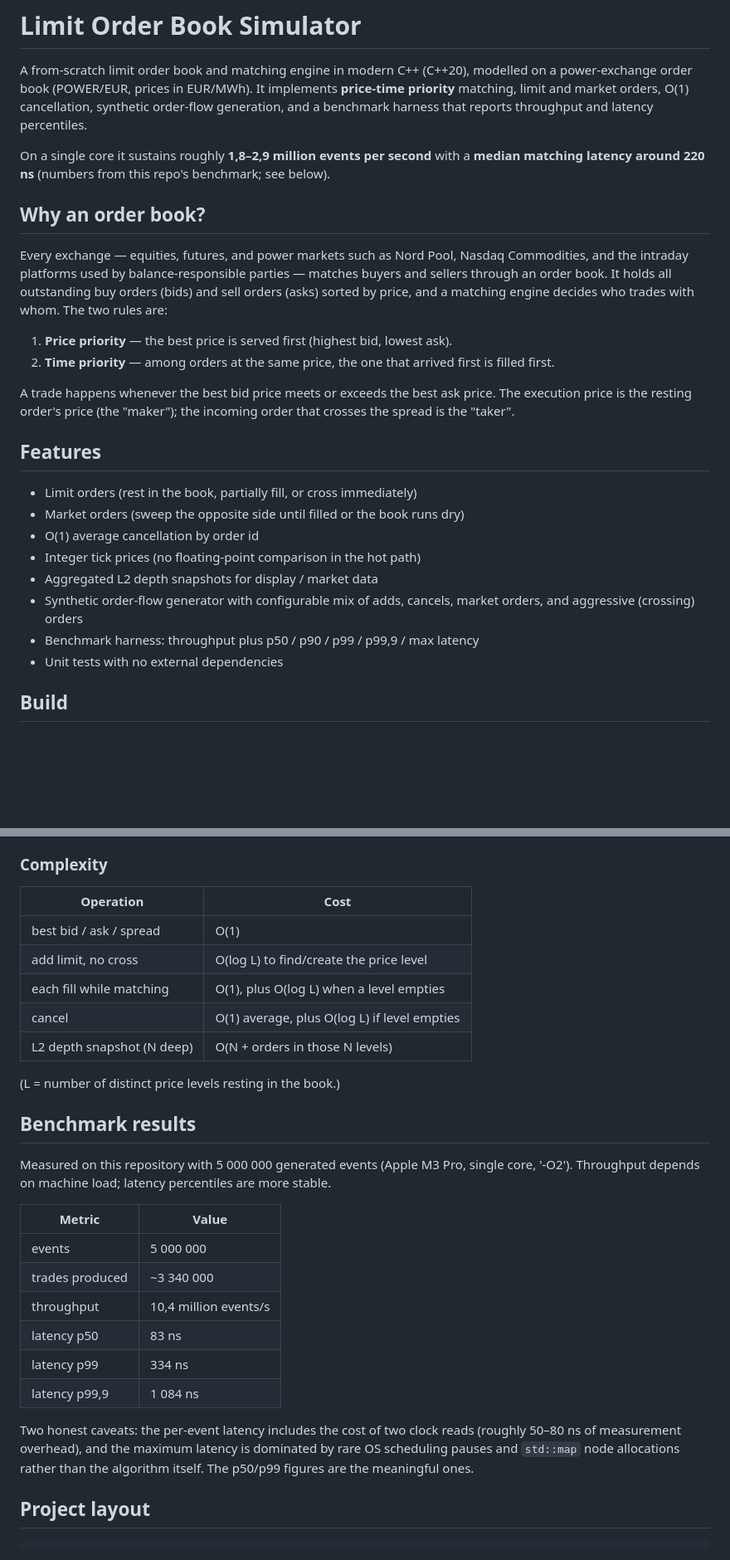
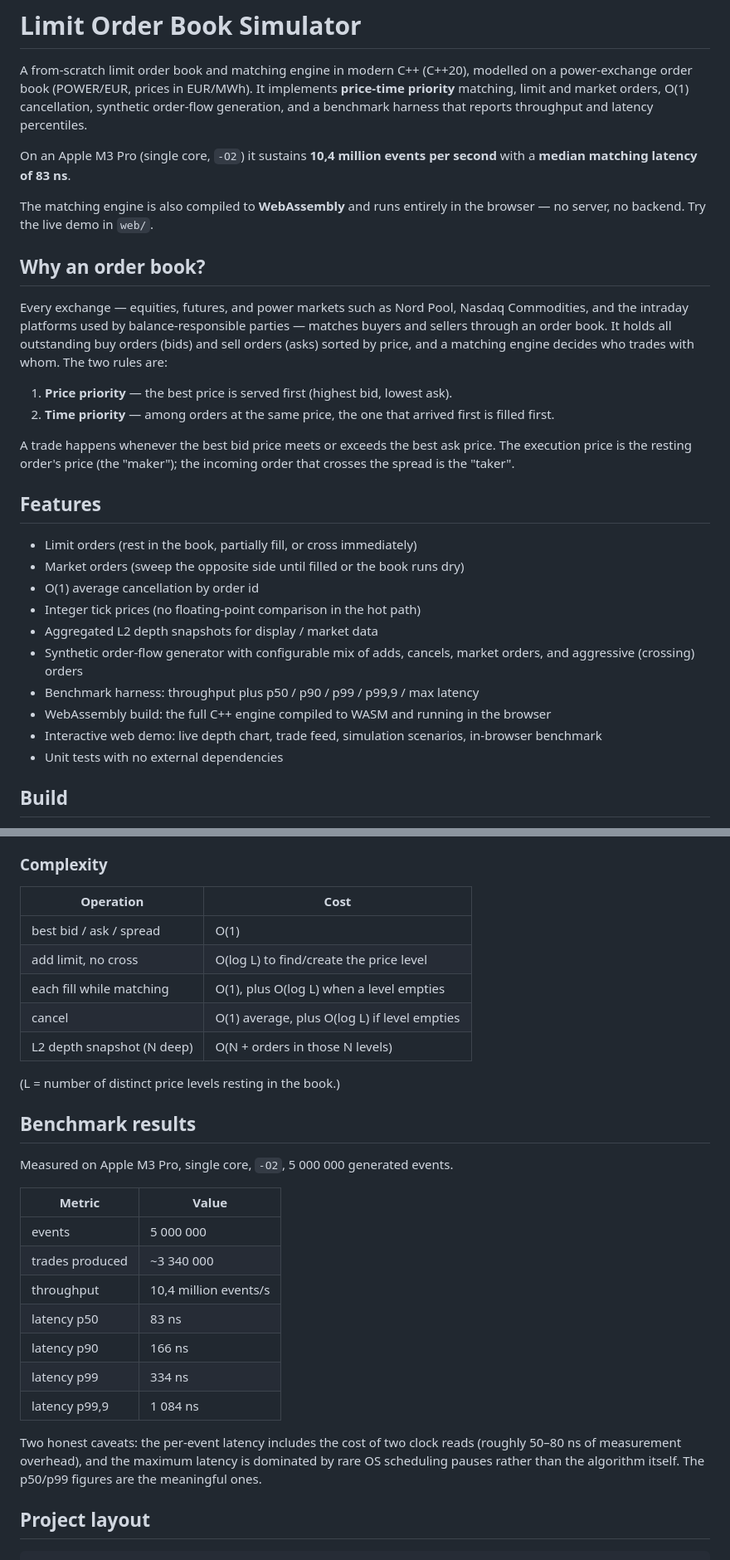
Before and after one commit to nikoswahlberg/Order-book, a Markdown page: README.md, 2 parts joined by grey strips. Shown at 83% size. Rendered like a GitHub page; blank space fills up the shorter version.

```diff
--- a/README.md
+++ b/README.md
@@ -6,9 +6,11 @@ implements **price-time priority** matching, limit and market orders, O(1)
 cancellation, synthetic order-flow generation, and a benchmark harness that
 reports throughput and latency percentiles.
 
-On a single core it sustains roughly **1,8–2,9 million events per second** with
-a **median matching latency around 220 ns** (numbers from this repo's
-benchmark; see below).
+On an Apple M3 Pro (single core, `-O2`) it sustains **10,4 million events per
+second** with a **median matching latency of 83 ns**.
+
+The matching engine is also compiled to **WebAssembly** and runs entirely in
+the browser — no server, no backend. Try the live demo in `web/`.
 
 ## Why an order book?
 
@@ -18,10 +20,8 @@ parties — matches buyers and sellers through an order book. It holds all
 outstanding buy orders (bids) and sell orders (asks) sorted by price, and a
 matching engine decides who trades with whom. The two rules are:
 
-1. **Price priority** — the best price is served first (highest bid, lowest
-   ask).
-2. **Time priority** — among orders at the same price, the one that arrived
-   first is filled first.
+1. **Price priority** — the best price is served first (highest bid, lowest ask).
+2. **Time priority** — among orders at the same price, the one that arrived first is filled first.
 
 A trade happens whenever the best bid price meets or exceeds the best ask
 price. The execution price is the resting order's price (the "maker"); the
@@ -34,9 +34,10 @@ incoming order that crosses the spread is the "taker".
 - O(1) average cancellation by order id
 - Integer tick prices (no floating-point comparison in the hot path)
 - Aggregated L2 depth snapshots for display / market data
-- Synthetic order-flow generator with configurable mix of adds, cancels,
-  market orders, and aggressive (crossing) orders
+- Synthetic order-flow generator with configurable mix of adds, cancels, market orders, and aggressive (crossing) orders
 - Benchmark harness: throughput plus p50 / p90 / p99 / p99,9 / max latency
+- WebAssembly build: the full C++ engine compiled to WASM and running in the browser
+- Interactive web demo: live depth chart, trade feed, simulation scenarios, in-browser benchmark
 - Unit tests with no external dependencies
 
 ## Build
@@ -119,34 +147,34 @@ display boundary.
 
 ### Complexity
 
-| Operation                  | Cost                                        |
-|----------------------------|---------------------------------------------|
-| best bid / ask / spread    | O(1)                                        |
-| add limit, no cross        | O(log L) to find/create the price level     |
-| each fill while matching   | O(1), plus O(log L) when a level empties    |
-| cancel                     | O(1) average, plus O(log L) if level empties|
-| L2 depth snapshot (N deep) | O(N + orders in those N levels)             |
+| Operation                  | Cost                                         |
+|----------------------------|----------------------------------------------|
+| best bid / ask / spread    | O(1)                                         |
+| add limit, no cross        | O(log L) to find/create the price level      |
+| each fill while matching   | O(1), plus O(log L) when a level empties     |
+| cancel                     | O(1) average, plus O(log L) if level empties |
+| L2 depth snapshot (N deep) | O(N + orders in those N levels)              |
 
 (L = number of distinct price levels resting in the book.)
 
 ## Benchmark results
 
-Measured on this repository with 5 000 000 generated events (Apple M3 Pro, single core, '-O2'). Throughput depends on machine load; latency percentiles
-are more stable.
+Measured on Apple M3 Pro, single core, `-O2`, 5 000 000 generated events.
 
-| Metric                | Value                      |
-|-----------------------|----------------------------|
-| events                | 5 000 000                  |
-| trades produced       | ~3 340 000                 |
-| throughput            | 10,4 million events/s      |
-| latency p50           | 83 ns                      |
-| latency p99           | 334 ns                     |
-| latency p99,9         | 1 084 ns                   |
+| Metric          | Value                 |
+|-----------------|-----------------------|
+| events          | 5 000 000             |
+| trades produced | ~3 340 000            |
+| throughput      | 10,4 million events/s |
+| latency p50     | 83 ns                 |
+| latency p90     | 166 ns                |
+| latency p99     | 334 ns                |
+| latency p99,9   | 1 084 ns              |
 
 Two honest caveats: the per-event latency includes the cost of two clock reads
 (roughly 50–80 ns of measurement overhead), and the maximum latency is
-dominated by rare OS scheduling pauses and `std::map` node allocations rather
-than the algorithm itself. The p50/p99 figures are the meaningful ones.
+dominated by rare OS scheduling pauses rather than the algorithm itself. The
+p50/p99 figures are the meaningful ones.
 
 ## Project layout
 
```
Also changed, not shown: other parts of README.md (+38 -7 lines).
